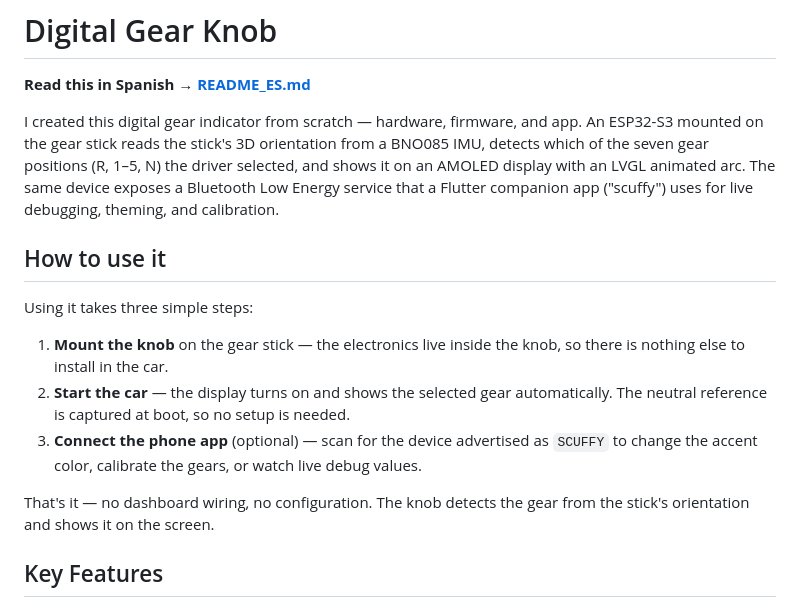
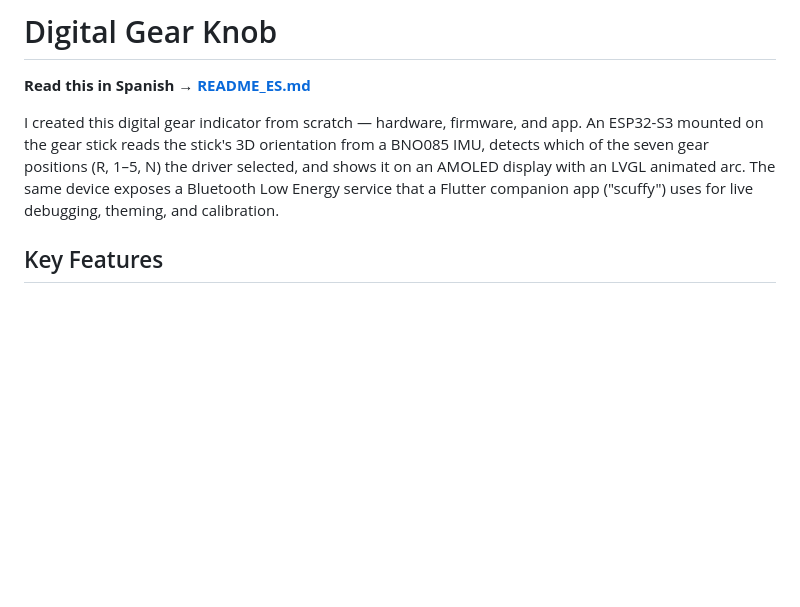
Before and after one commit to Scuffy-sh/DigitalGearKnob, a Markdown page: README.md, the part around the change. GitHub-like rendering; blank space fills up the shorter version.

```diff
--- a/README.md
+++ b/README.md
@@ -3,16 +3,6 @@
 **Read this in Spanish → [README_ES.md](README_ES.md)**
 
 I created this digital gear indicator from scratch — hardware, firmware, and app. An ESP32-S3 mounted on the gear stick reads the stick's 3D orientation from a BNO085 IMU, detects which of the seven gear positions (R, 1–5, N) the driver selected, and shows it on an AMOLED display with an LVGL animated arc. The same device exposes a Bluetooth Low Energy service that a Flutter companion app ("scuffy") uses for live debugging, theming, and calibration.
-
-## How to use it
-
-Using it takes three simple steps:
-
-1. **Mount the knob** on the gear stick — the electronics live inside the knob, so there is nothing else to install in the car.
-2. **Start the car** — the display turns on and shows the selected gear automatically. The neutral reference is captured at boot, so no setup is needed.
-3. **Connect the phone app** (optional) — scan for the device advertised as `SCUFFY` to change the accent color, calibrate the gears, or watch live debug values.
-
-That's it — no dashboard wiring, no configuration. The knob detects the gear from the stick's orientation and shows it on the screen.
 
 ## Key Features
 
```
Also changed, not shown: README_ES.md (+0 -10 lines).
